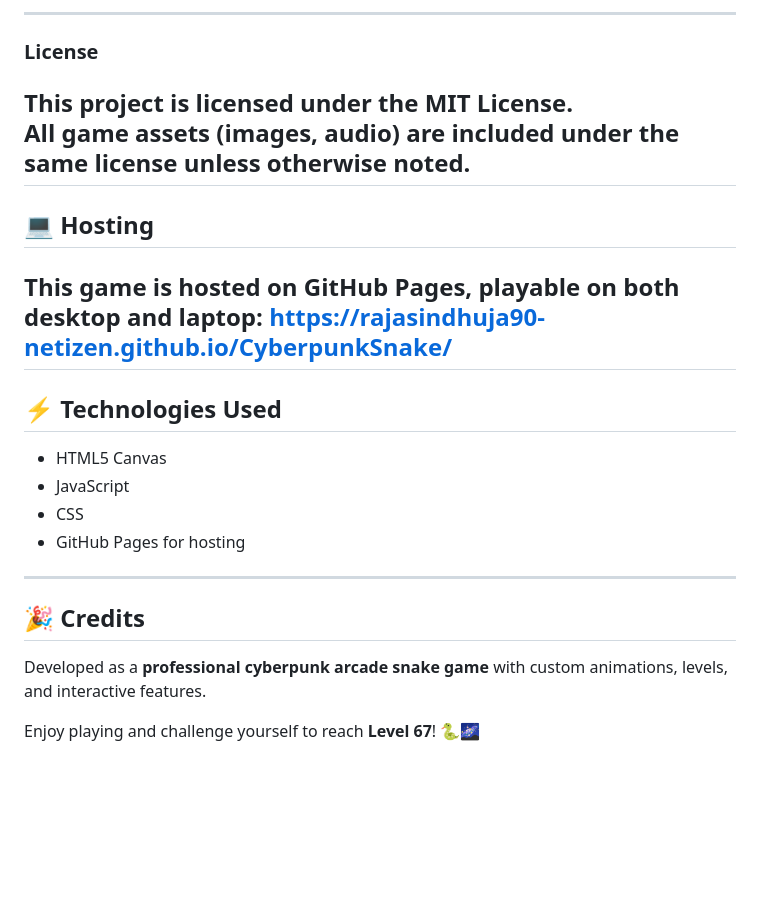
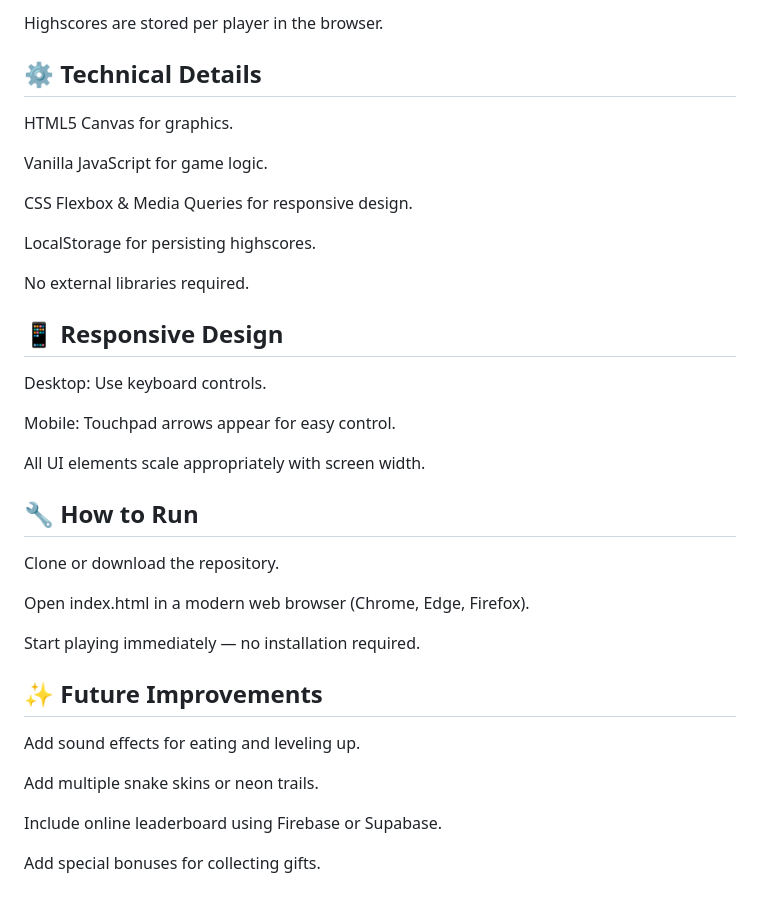
Before and after one commit to rajasindhuja90-netizen/CyberpunkSnake, a Markdown page: README.md, the part around one of its changes. Rendered like a GitHub page; blank space fills up the shorter version.

```diff
--- a/README.md
+++ b/README.md
@@ -66,28 +90,48 @@ This is a **level-based snake game** with unique features:
 
----
-### License
+Highscores are stored per player in the browser.
 
-This project is licensed under the **MIT License**.
-All game assets (images, audio) are included under the same license unless otherwise noted.
+⚙️ Technical Details
 ---
 
-## 💻 Hosting
 
-This game is hosted on **GitHub Pages**, playable on both **desktop and laptop**:
-https://rajasindhuja90-netizen.github.io/CyberpunkSnake/
+HTML5 Canvas for graphics.
+
+Vanilla JavaScript for game logic.
+
+CSS Flexbox & Media Queries for responsive design.
+
+LocalStorage for persisting highscores.
+
+No external libraries required.
+
+📱 Responsive Design
 ---
 
-## ⚡ Technologies Used
 
-- HTML5 Canvas
-- JavaScript
-- CSS
-- GitHub Pages for hosting
+Desktop: Use keyboard controls.
 
+Mobile: Touchpad arrows appear for easy control.
+
+All UI elements scale appropriately with screen width.
+
+🔧 How to Run
 ---
 
-## 🎉 Credits
 
-Developed as a **professional cyberpunk arcade snake game** with custom animations, levels, and interactive features.
+Clone or download the repository.
 
-Enjoy playing and challenge yourself to reach **Level 67**! 🐍🌌
+Open index.html in a modern web browser (Chrome, Edge, Firefox).
+
+Start playing immediately — no installation required.
+
+✨ Future Improvements
+---
+
+
+Add sound effects for eating and leveling up.
+
+Add multiple snake skins or neon trails.
+
+Include online leaderboard using Firebase or Supabase.
+
+Add special bonuses for collecting gifts.
```
Also changed, not shown: other parts of README.md (+71 -47 lines).
